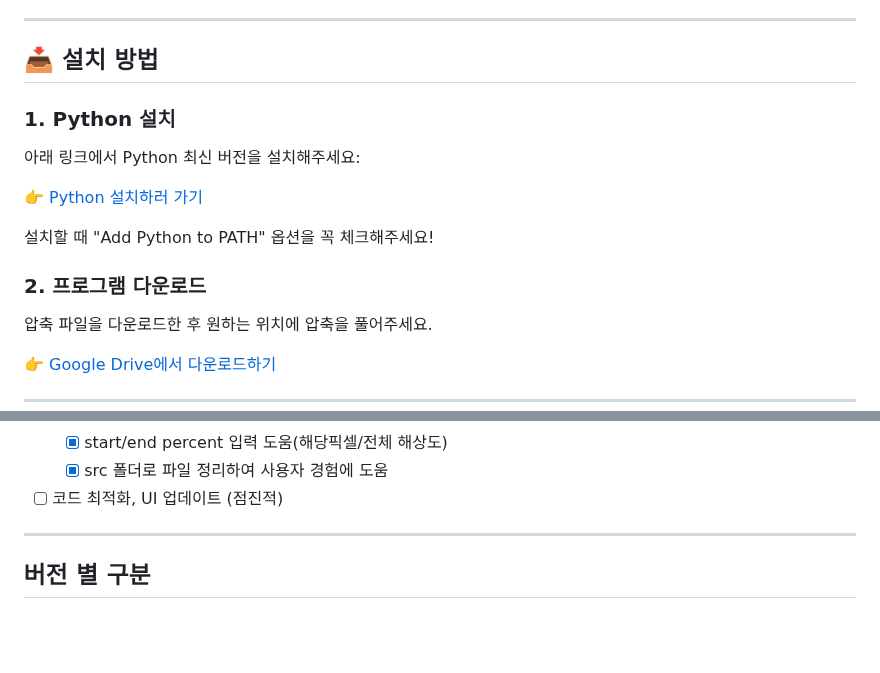
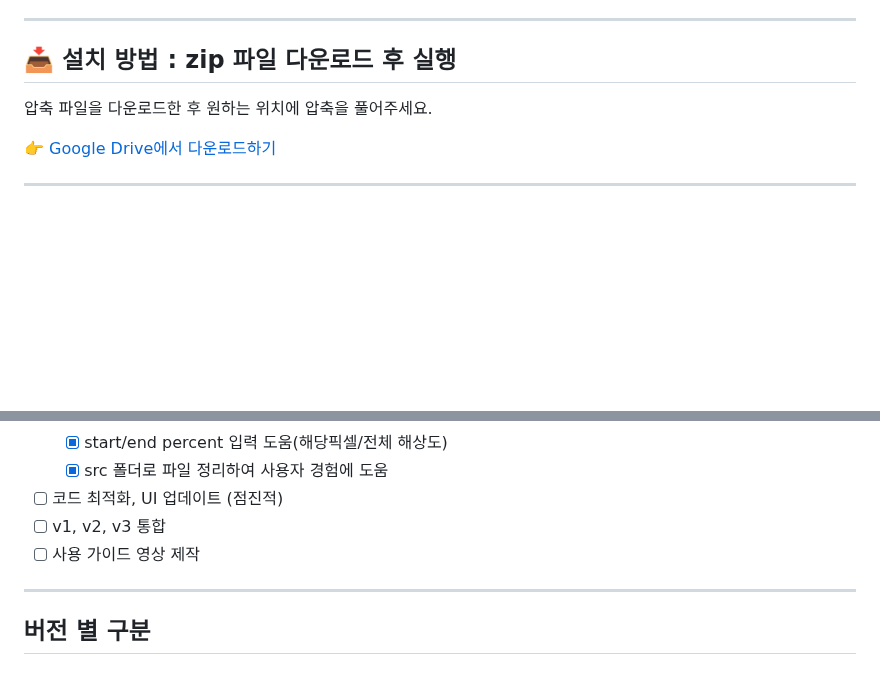
Before and after one commit to anoBand/youtube_score_capturer, a Markdown page: README.md, 2 parts joined by grey strips. GitHub-like rendering; blank space fills up the shorter version.

```diff
--- a/README.md
+++ b/README.md
@@ -14,16 +14,7 @@
 
 ---
 
-## 📥 설치 방법
-
-### 1. Python 설치
-아래 링크에서 Python 최신 버전을 설치해주세요:
-
-[👉 Python 설치하러 가기](https://www.python.org/downloads/)
-
-설치할 때 "Add Python to PATH" 옵션을 꼭 체크해주세요!
-
-### 2. 프로그램 다운로드
+## 📥 설치 방법 : zip 파일 다운로드 후 실행
 
 압축 파일을 다운로드한 후 원하는 위치에 압축을 풀어주세요.
 
@@ -76,6 +67,8 @@
   - [X] start/end percent 입력 도움(해당픽셀/전체 해상도)
   - [X] src 폴더로 파일 정리하여 사용자 경험에 도움
 - [ ] 코드 최적화, UI 업데이트 (점진적)
+- [ ] v1, v2, v3 통합
+- [ ] 사용 가이드 영상 제작
 
 ---
 
```
